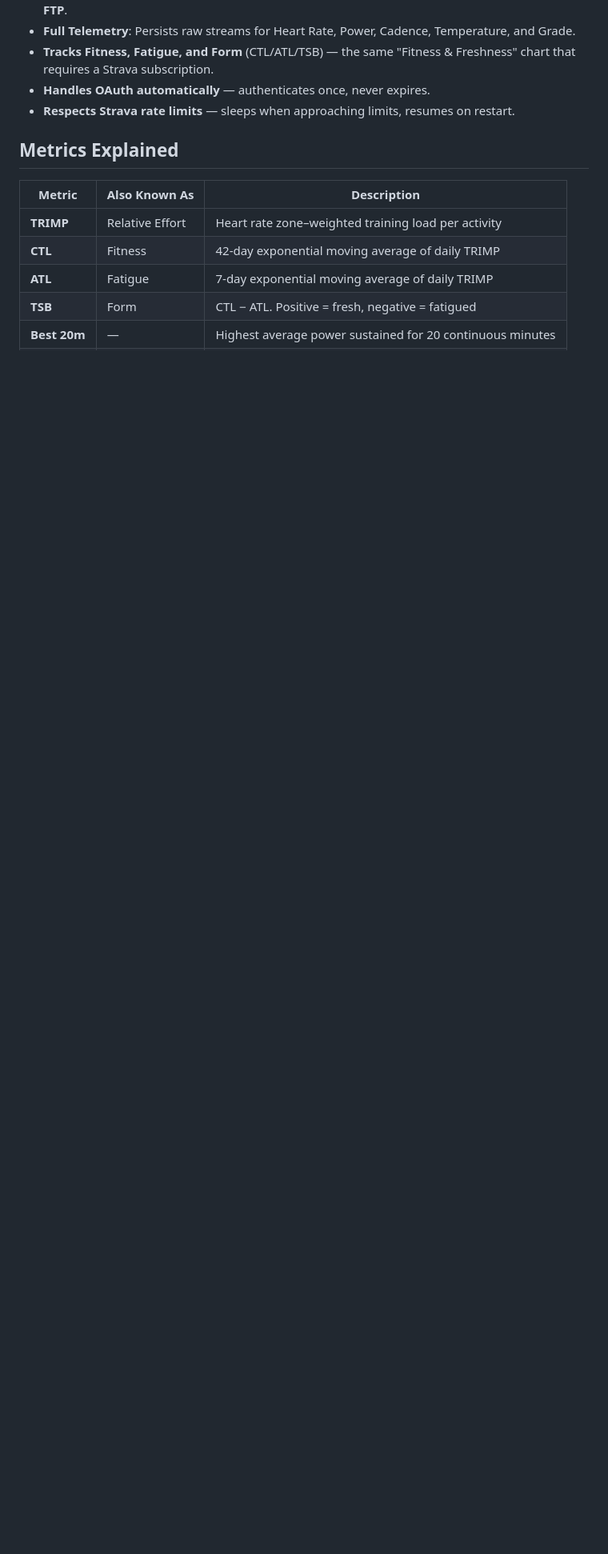
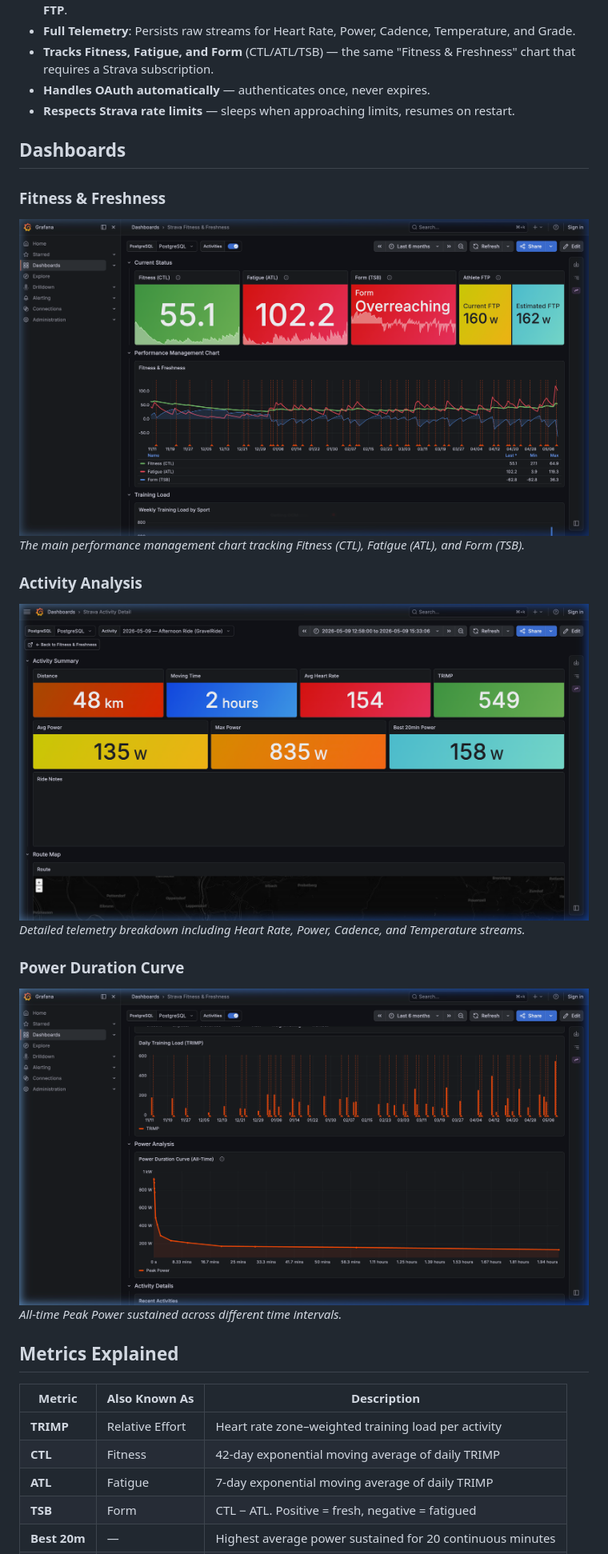
Before and after one commit to mkuf/TrainingPulse, a Markdown page: README.md, the part around the change. Shown: that part at 80% size. Rendered like a GitHub page; pictures changed too: assets/screenshots/activity_detail.png (added), assets/screenshots/fitness_dashboard.png (added), assets/screenshots/power_curve.png (added); blank space fills up the shorter version.

Commit message:
add dashboard screenshots to readme

```diff
--- a/README.md
+++ b/README.md
@@ -12,6 +12,20 @@ A self-hosted Docker stack that syncs your Strava activities, calculates trainin
 - **Tracks Fitness, Fatigue, and Form** (CTL/ATL/TSB) — the same "Fitness & Freshness" chart that requires a Strava subscription.
 - **Handles OAuth automatically** — authenticates once, never expires.
 - **Respects Strava rate limits** — sleeps when approaching limits, resumes on restart.
+
+## Dashboards
+
+### Fitness & Freshness
+![Fitness Dashboard](assets/screenshots/fitness_dashboard.png)
+*The main performance management chart tracking Fitness (CTL), Fatigue (ATL), and Form (TSB).*
+
+### Activity Analysis
+![Activity Detail](assets/screenshots/activity_detail.png)
+*Detailed telemetry breakdown including Heart Rate, Power, Cadence, and Temperature streams.*
+
+### Power Duration Curve
+![Power Curve](assets/screenshots/power_curve.png)
+*All-time Peak Power sustained across different time intervals.*
 
 ## Metrics Explained
 
```
